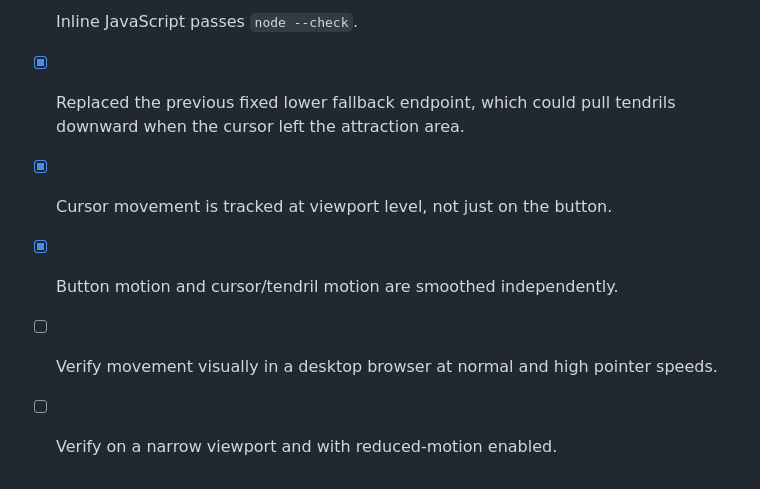
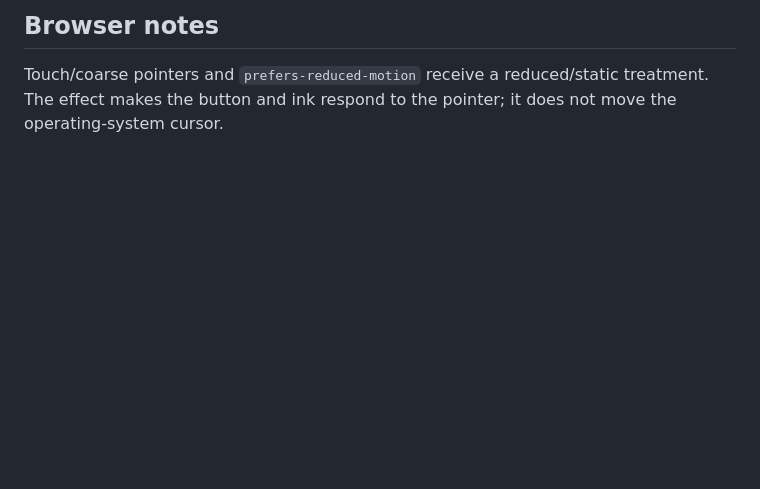
Before and after one commit to iRaazSidhu/venom-magnetic-button, a Markdown page: README.md, the part around one of its changes. Drawn GitHub-style; blank space fills up the shorter version.

```diff
--- a/README.md
+++ b/README.md
@@ -50,7 +50,4 @@ The implementation combines established patterns rather than adding a heavy rend
 
-- [x] Inline JavaScript passes `node --check`.
-- [x] Replaced the previous fixed lower fallback endpoint, which could pull tendrils downward when the cursor left the attraction area.
-- [x] Cursor movement is tracked at viewport level, not just on the button.
-- [x] Button motion and cursor/tendril motion are smoothed independently.
-- [ ] Verify movement visually in a desktop browser at normal and high pointer speeds.
-- [ ] Verify on a narrow viewport and with reduced-motion enabled.
+## Browser notes
+
+Touch/coarse pointers and `prefers-reduced-motion` receive a reduced/static treatment. The effect makes the button and ink respond to the pointer; it does not move the operating-system cursor.
```
Also changed, not shown: other parts of README.md (+28 -28 lines).
